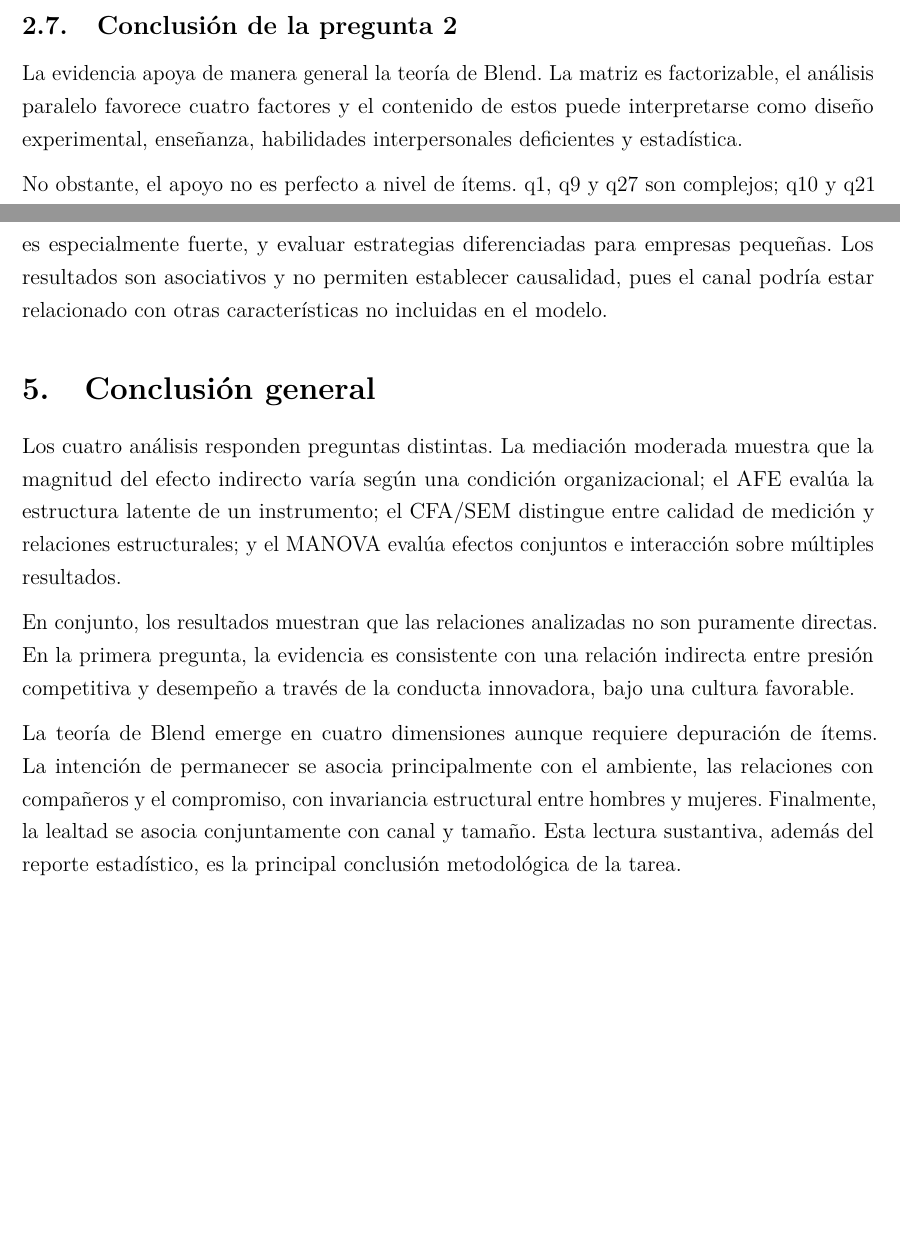
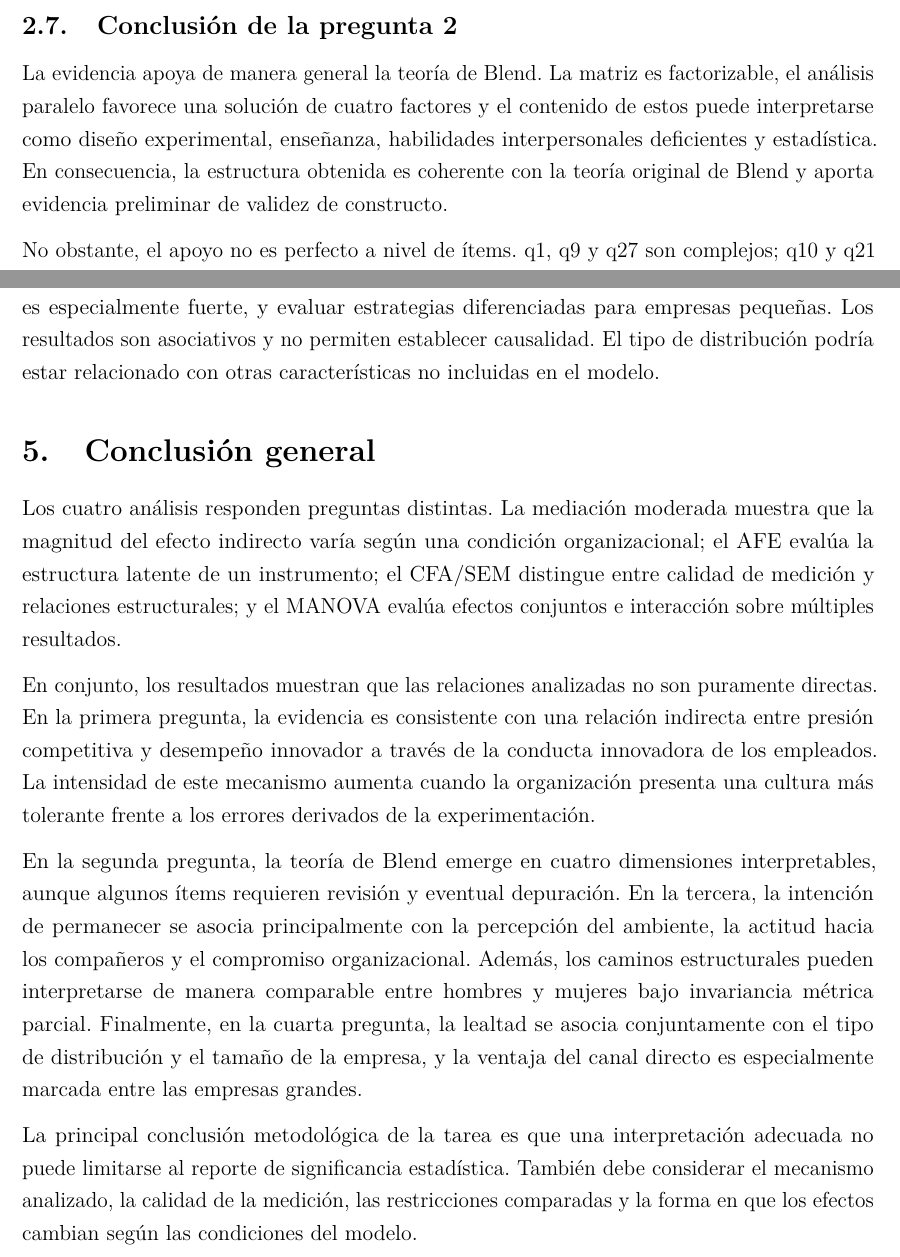
Before and after one commit to sebabecerra/Metodos-Cuantitativos-DEN, a LaTeX problem sheet (Tarea2/Tarea_2_Resuelta.tex): two parts of pages 12 and 26 of 26, joined at a grey line, cut so that both start at the same text, the shorter picture padded with empty space. Compiled offline with pdfLaTeX.

Commit message:
Use final Tarea 2 wording

```diff
--- a/Tarea2/Tarea_2_Resuelta.tex
+++ b/Tarea2/Tarea_2_Resuelta.tex
@@ -372,7 +372,7 @@ El alfa no demuestra unidimensionalidad. Debe interpretarse junto con la estruct
 
 \subsection{Conclusión de la pregunta 2}
 
-La evidencia apoya de manera general la teoría de Blend. La matriz es factorizable, el análisis paralelo favorece cuatro factores y el contenido de estos puede interpretarse como diseño experimental, enseñanza, habilidades interpersonales deficientes y estadística.
+La evidencia apoya de manera general la teoría de Blend. La matriz es factorizable, el análisis paralelo favorece una solución de cuatro factores y el contenido de estos puede interpretarse como diseño experimental, enseñanza, habilidades interpersonales deficientes y estadística. En consecuencia, la estructura obtenida es coherente con la teoría original de Blend y aporta evidencia preliminar de validez de constructo.
 
 No obstante, el apoyo no es perfecto a nivel de ítems. q1, q9 y q27 son complejos; q10 y q21 presentan discrepancias entre su asignación teórica y su patrón empírico de cargas; q12 no presenta carga sustantiva y q15 es débil; y la dimensión de habilidades interpersonales deficientes presenta menor consistencia. Por tanto, el EECS-R reproduce las cuatro dimensiones principales, pero sería recomendable revisar los ítems problemáticos y validar una versión depurada mediante CFA en una muestra independiente.
 
@@ -787,12 +787,14 @@ El tipo de distribución y el tamaño se asocian con el perfil conjunto de lealt
 
-Desde una perspectiva gerencial, los resultados sugieren que HBAT podría priorizar la fuerza de ventas directa para clientes grandes, donde su asociación con satisfacción y recompra es especialmente fuerte, y evaluar estrategias diferenciadas para empresas pequeñas. Los resultados son asociativos y no permiten establecer causalidad, pues el canal podría estar relacionado con otras características no incluidas en el modelo.
+Desde una perspectiva gerencial, los resultados sugieren que HBAT podría priorizar la fuerza de ventas directa para clientes grandes, donde su asociación con satisfacción y recompra es especialmente fuerte, y evaluar estrategias diferenciadas para empresas pequeñas. Los resultados son asociativos y no permiten establecer causalidad. El tipo de distribución podría estar relacionado con otras características no incluidas en el modelo.
 
 \section{Conclusión general}
 
 Los cuatro análisis responden preguntas distintas. La mediación moderada muestra que la magnitud del efecto indirecto varía según una condición organizacional; el AFE evalúa la estructura latente de un instrumento; el CFA/SEM distingue entre calidad de medición y relaciones estructurales; y el MANOVA evalúa efectos conjuntos e interacción sobre múltiples resultados.
 
-En conjunto, los resultados muestran que las relaciones analizadas no son puramente directas. En la primera pregunta, la evidencia es consistente con una relación indirecta entre presión competitiva y desempeño a través de la conducta innovadora, bajo una cultura favorable.
+En conjunto, los resultados muestran que las relaciones analizadas no son puramente directas. En la primera pregunta, la evidencia es consistente con una relación indirecta entre presión competitiva y desempeño innovador a través de la conducta innovadora de los empleados. La intensidad de este mecanismo aumenta cuando la organización presenta una cultura más tolerante frente a los errores derivados de la experimentación.
 
-La teoría de Blend emerge en cuatro dimensiones aunque requiere depuración de ítems. La intención de permanecer se asocia principalmente con el ambiente, las relaciones con compañeros y el compromiso, con invariancia estructural entre hombres y mujeres. Finalmente, la lealtad se asocia conjuntamente con canal y tamaño. Esta lectura sustantiva, además del reporte estadístico, es la principal conclusión metodológica de la tarea.
+En la segunda pregunta, la teoría de Blend emerge en cuatro dimensiones interpretables, aunque algunos ítems requieren revisión y eventual depuración. En la tercera, la intención de permanecer se asocia principalmente con la percepción del ambiente, la actitud hacia los compañeros y el compromiso organizacional. Además, los caminos estructurales pueden interpretarse de manera comparable entre hombres y mujeres bajo invariancia métrica parcial. Finalmente, en la cuarta pregunta, la lealtad se asocia conjuntamente con el tipo de distribución y el tamaño de la empresa, y la ventaja del canal directo es especialmente marcada entre las empresas grandes.
+
+La principal conclusión metodológica de la tarea es que una interpretación adecuada no puede limitarse al reporte de significancia estadística. También debe considerar el mecanismo analizado, la calidad de la medición, las restricciones comparadas y la forma en que los efectos cambian según las condiciones del modelo.
 
 \end{document}
```
Also changed, not shown: Tarea2/Tarea_2_Resuelta.pdf, Tarea2/Tarea_2_Resuelta.tex (8 more changed lines).
